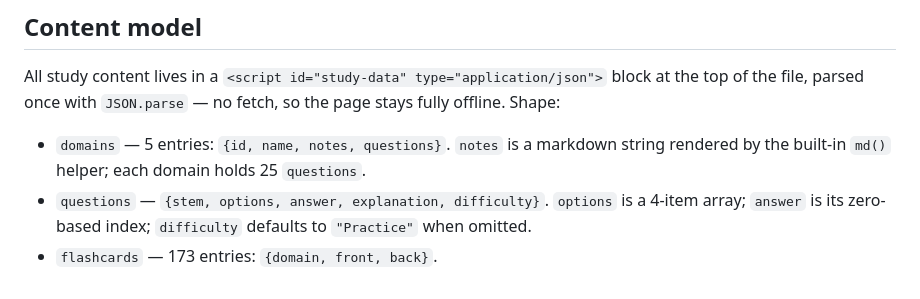
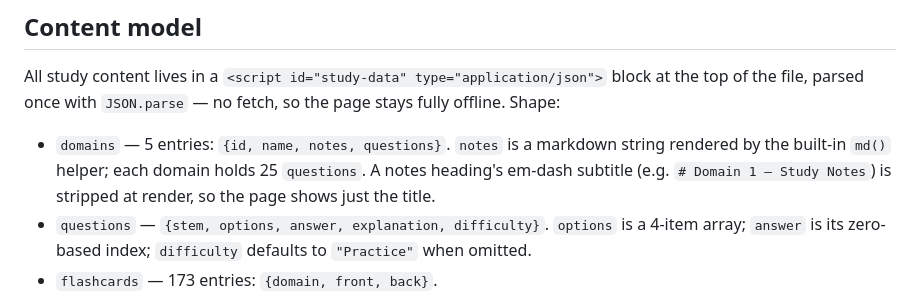
Before and after one commit to ashudhanda/isc2-cc, a Markdown page: README.md, the part around the change. GitHub-like rendering.

Commit message:
docs: document notes heading subtitle convention

```diff
--- a/README.md
+++ b/README.md
@@ -62,7 +62,8 @@ page stays fully offline. Shape:
 
 - `domains` — 5 entries: `{id, name, notes, questions}`. `notes` is a markdown
   string rendered by the built-in `md()` helper; each domain holds 25
-  `questions`.
+  `questions`. A notes heading's em-dash subtitle (e.g. `# Domain 1 — Study
+  Notes`) is stripped at render, so the page shows just the title.
 - `questions` — `{stem, options, answer, explanation, difficulty}`. `options`
   is a 4-item array; `answer` is its zero-based index; `difficulty` defaults to
   `"Practice"` when omitted.
```
